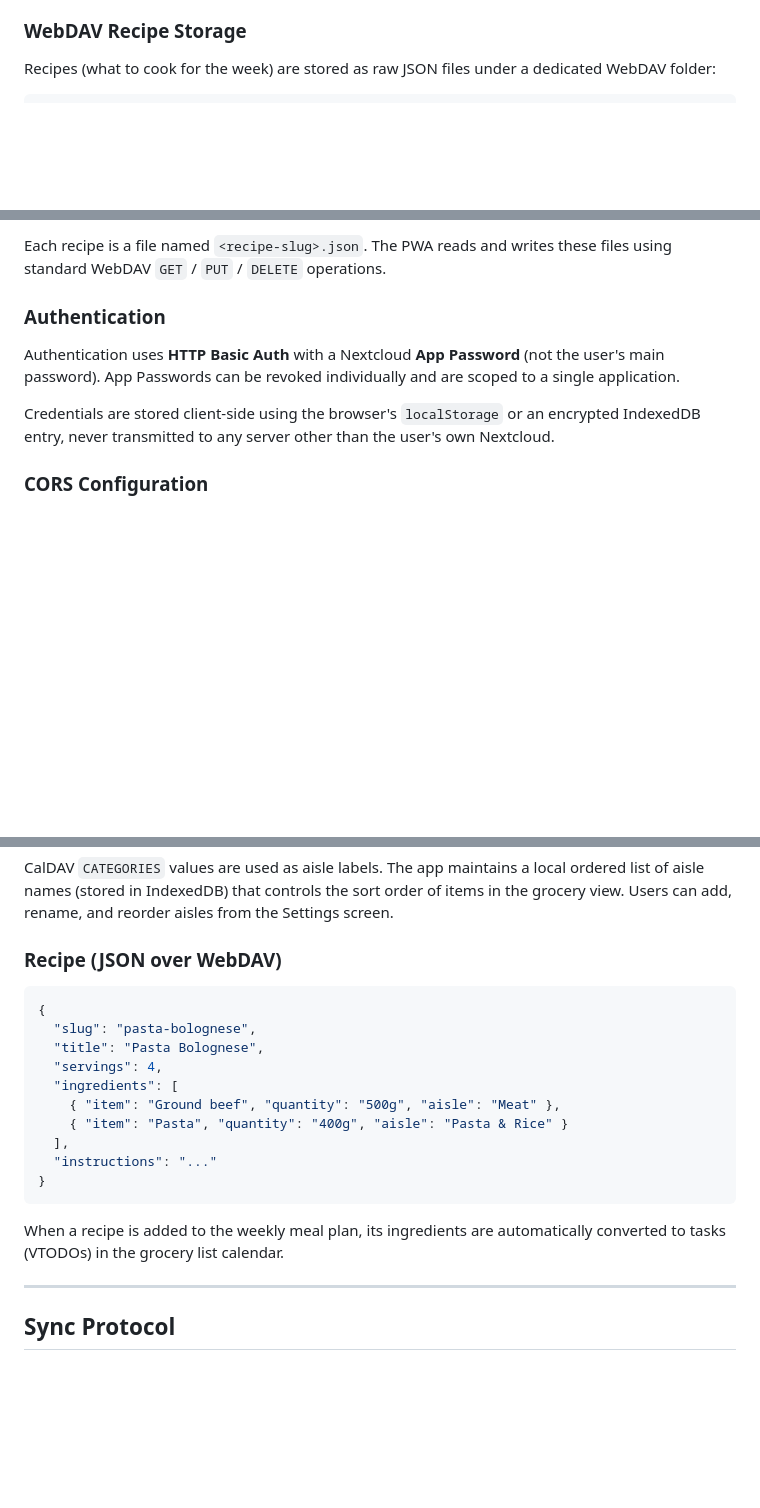
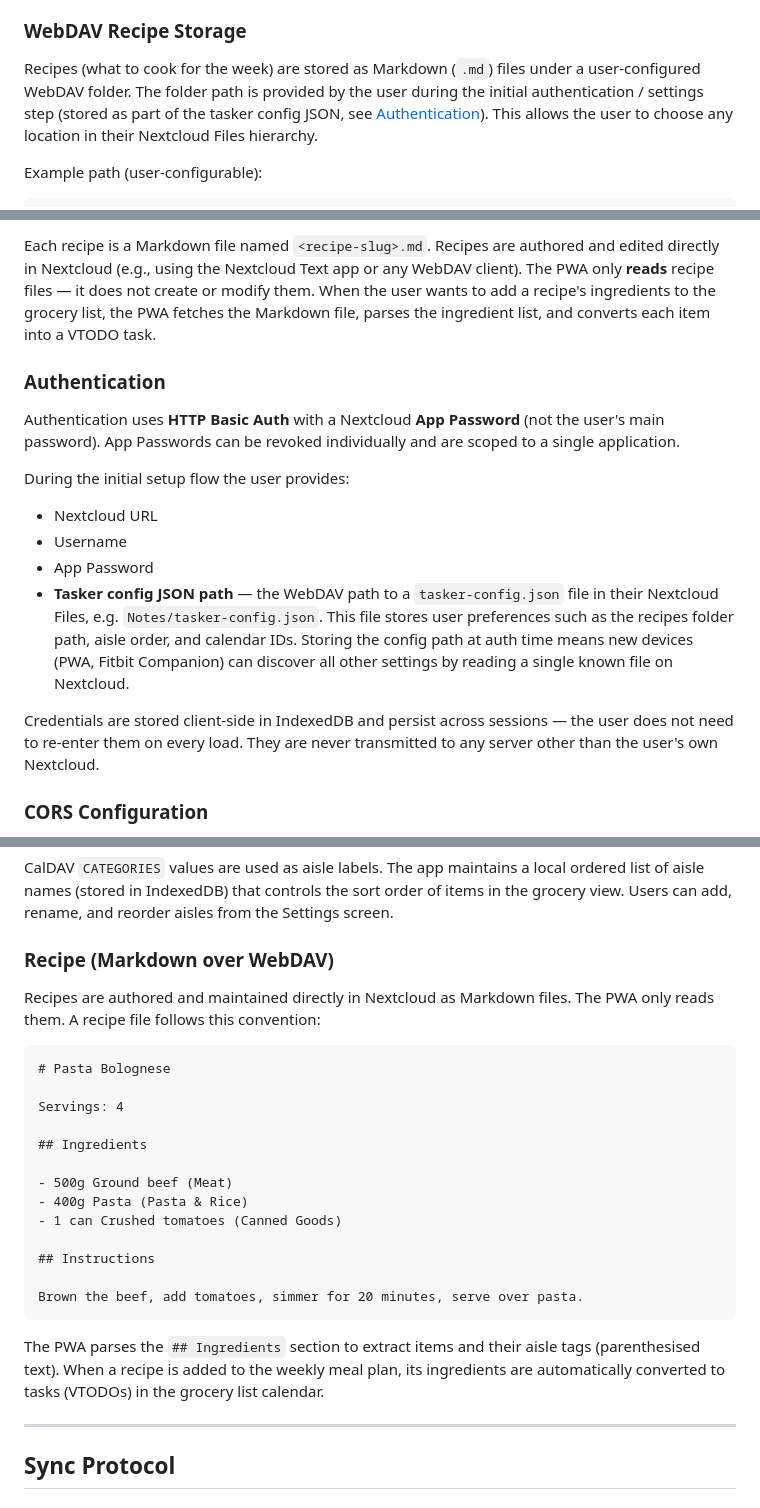
Before and after one commit to flackr/tasker, a Markdown page: docs/DESIGN.md, 3 parts joined by grey strips. Drawn GitHub-style; blank space fills up the shorter version.

Commit message:
Address review feedback: web/ dir rename, configurable recipe path, Markdown recipes, no-PIN auth
Co-authored-by: flackr <366761+flackr@users.noreply.github.com>

````diff
--- a/docs/DESIGN.md
+++ b/docs/DESIGN.md
@@ -103,6 +103,7 @@ Each grocery list is a separate CalDAV **calendar** collection. Within a collect
 
 ### WebDAV Recipe Storage
 
-Recipes (what to cook for the week) are stored as raw JSON files under a dedicated WebDAV folder:
+Recipes (what to cook for the week) are stored as Markdown (`.md`) files under a user-configured WebDAV folder. The folder path is provided by the user during the initial authentication / settings step (stored as part of the tasker config JSON, see [Authentication](#authentication)). This allows the user to choose any location in their Nextcloud Files hierarchy.
 
+Example path (user-configurable):
 ```
@@ -110,12 +111,18 @@ https://<nextcloud-domain>/remote.php/dav/files/<username>/tasker/recipes/
 ```
 
-Each recipe is a file named `<recipe-slug>.json`. The PWA reads and writes these files using standard WebDAV `GET` / `PUT` / `DELETE` operations.
+Each recipe is a Markdown file named `<recipe-slug>.md`. Recipes are authored and edited directly in Nextcloud (e.g., using the Nextcloud Text app or any WebDAV client). The PWA only **reads** recipe files — it does not create or modify them. When the user wants to add a recipe's ingredients to the grocery list, the PWA fetches the Markdown file, parses the ingredient list, and converts each item into a VTODO task.
 
 ### Authentication
 
 Authentication uses **HTTP Basic Auth** with a Nextcloud **App Password** (not the user's main password). App Passwords can be revoked individually and are scoped to a single application.
 
-Credentials are stored client-side using the browser's `localStorage` or an encrypted IndexedDB entry, never transmitted to any server other than the user's own Nextcloud.
+During the initial setup flow the user provides:
+- Nextcloud URL
+- Username
+- App Password
+- **Tasker config JSON path** — the WebDAV path to a `tasker-config.json` file in their Nextcloud Files, e.g. `Notes/tasker-config.json`. This file stores user preferences such as the recipes folder path, aisle order, and calendar IDs. Storing the config path at auth time means new devices (PWA, Fitbit Companion) can discover all other settings by reading a single known file on Nextcloud.
+
+Credentials are stored client-side in IndexedDB and persist across sessions — the user does not need to re-enter them on every load. They are never transmitted to any server other than the user's own Nextcloud.
 
 ### CORS Configuration
 
@@ -366,22 +373,27 @@ interface Task {
 
 CalDAV `CATEGORIES` values are used as aisle labels. The app maintains a local ordered list of aisle names (stored in IndexedDB) that controls the sort order of items in the grocery view. Users can add, rename, and reorder aisles from the Settings screen.
 
-### Recipe (JSON over WebDAV)
+### Recipe (Markdown over WebDAV)
 
-```json
-{
-  "slug": "pasta-bolognese",
-  "title": "Pasta Bolognese",
-  "servings": 4,
-  "ingredients": [
-    { "item": "Ground beef", "quantity": "500g", "aisle": "Meat" },
-    { "item": "Pasta", "quantity": "400g", "aisle": "Pasta & Rice" }
-  ],
-  "instructions": "..."
-}
+Recipes are authored and maintained directly in Nextcloud as Markdown files. The PWA only reads them. A recipe file follows this convention:
+
+```markdown
+# Pasta Bolognese
+
+Servings: 4
+
+## Ingredients
+
+- 500g Ground beef (Meat)
+- 400g Pasta (Pasta & Rice)
+- 1 can Crushed tomatoes (Canned Goods)
+
+## Instructions
+
+Brown the beef, add tomatoes, simmer for 20 minutes, serve over pasta.
 ```
 
-When a recipe is added to the weekly meal plan, its ingredients are automatically converted to tasks (VTODOs) in the grocery list calendar.
+The PWA parses the `## Ingredients` section to extract items and their aisle tags (parenthesised text). When a recipe is added to the weekly meal plan, its ingredients are automatically converted to tasks (VTODOs) in the grocery list calendar.
 
 ---
 
````
Also changed, not shown: other parts of docs/DESIGN.md (+6 -6 lines), docs/BACKLOG.md (+11 -12 lines), docs/TESTING.md (+12 -12 lines).
